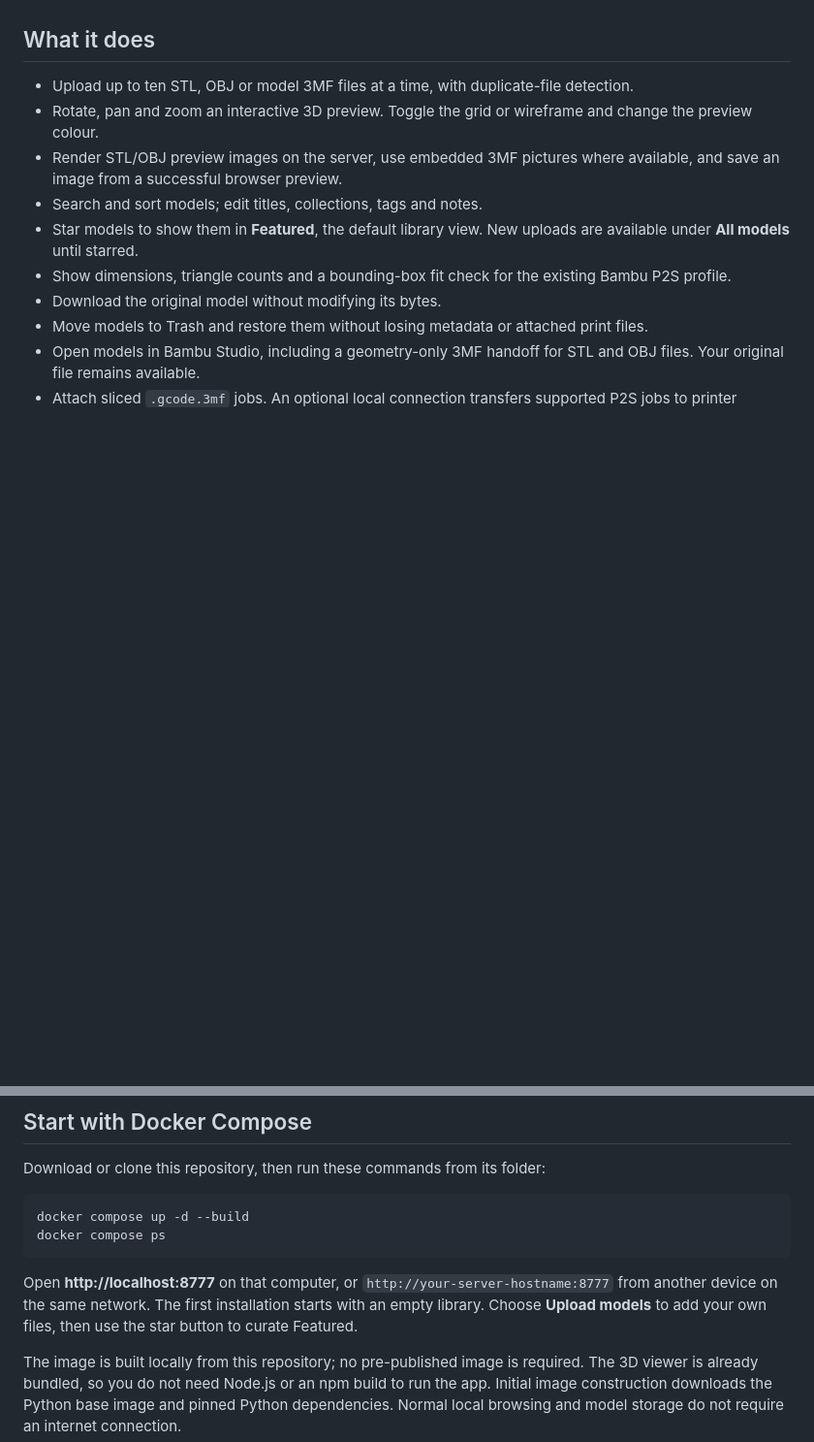
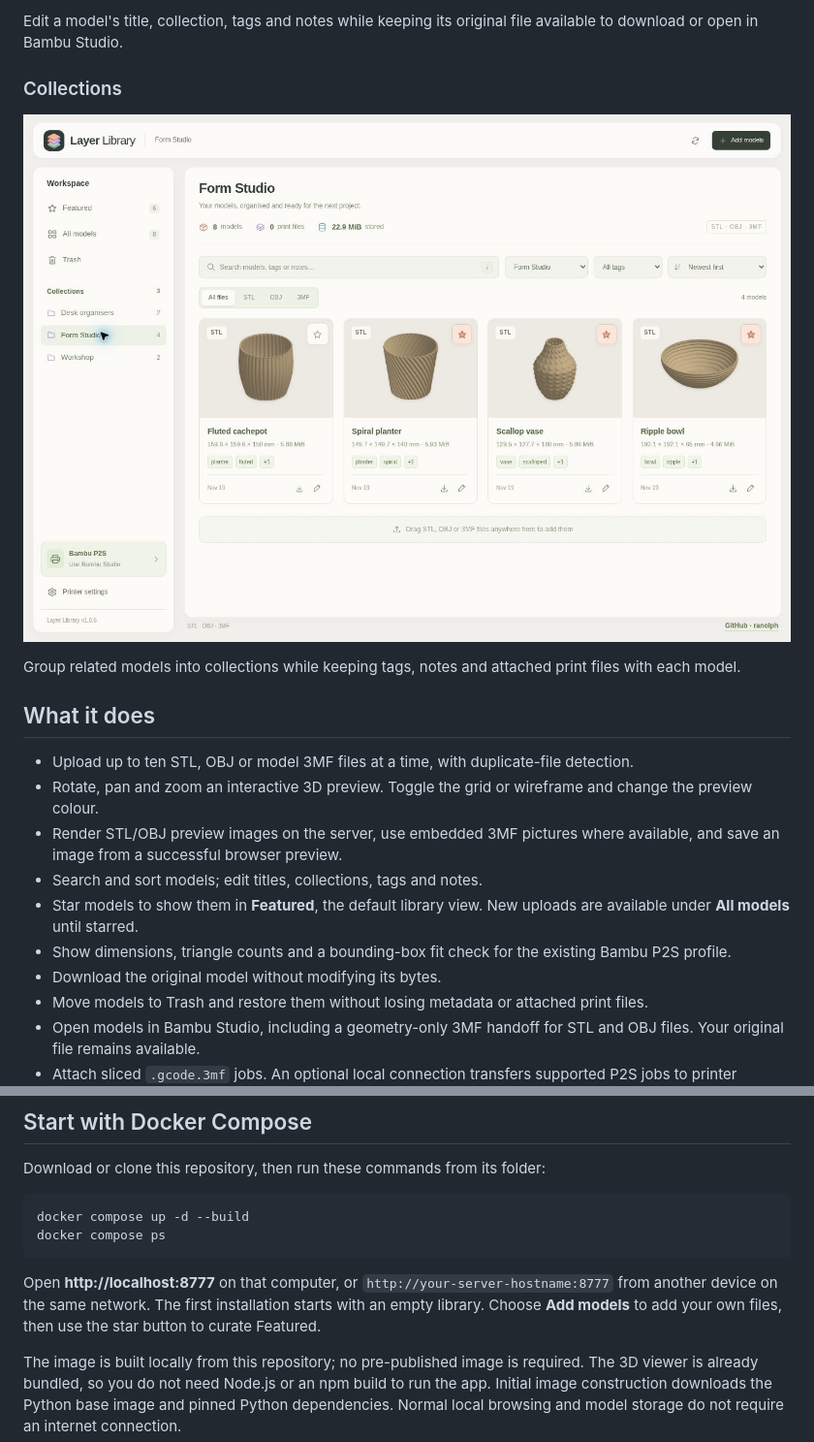
Before and after one commit to ranolph/layer-library, a Markdown page: README.md, 2 parts joined by grey strips. Shown at 97% size. Rendered like a GitHub page; pictures changed too: docs/screenshots/layer-library-collections.jpg (added); blank space fills up the shorter version.

````diff
--- a/README.md
+++ b/README.md
@@ -6,3 +21,10 @@ Layer Library runs on TrueNAS or any host with Docker Compose. It also runs dire
+Edit a model's title, collection, tags and notes while keeping its original file available to download or open in Bambu Studio.
+
+### Collections
+
+![Layer Library collections view with organised sample models and matching Studio controls](docs/screenshots/layer-library-collections.jpg)
+
+Group related models into collections while keeping tags, notes and attached print files with each model.
 
 ## What it does
 
@@ -28,7 +50,7 @@ docker compose up -d --build
 docker compose ps
 ```
 
-Open **http://localhost:8777** on that computer, or `http://your-server-hostname:8777` from another device on the same network. The first installation starts with an empty library. Choose **Upload models** to add your own files, then use the star button to curate Featured.
+Open **http://localhost:8777** on that computer, or `http://your-server-hostname:8777` from another device on the same network. The first installation starts with an empty library. Choose **Add models** to add your own files, then use the star button to curate Featured.
 
 The image is built locally from this repository; no pre-published image is required. The 3D viewer is already bundled, so you do not need Node.js or an npm build to run the app. Initial image construction downloads the Python base image and pinned Python dependencies. Normal local browsing and model storage do not require an internet connection.
 
````
Also changed, not shown: other parts of README.md (+17 -0 lines), CHANGELOG.md (+8 -0 lines), docs/screenshots/layer-library-model-details.jpg (added), docs/screenshots/layer-library-workspace.jpg (added), 4 other files.
